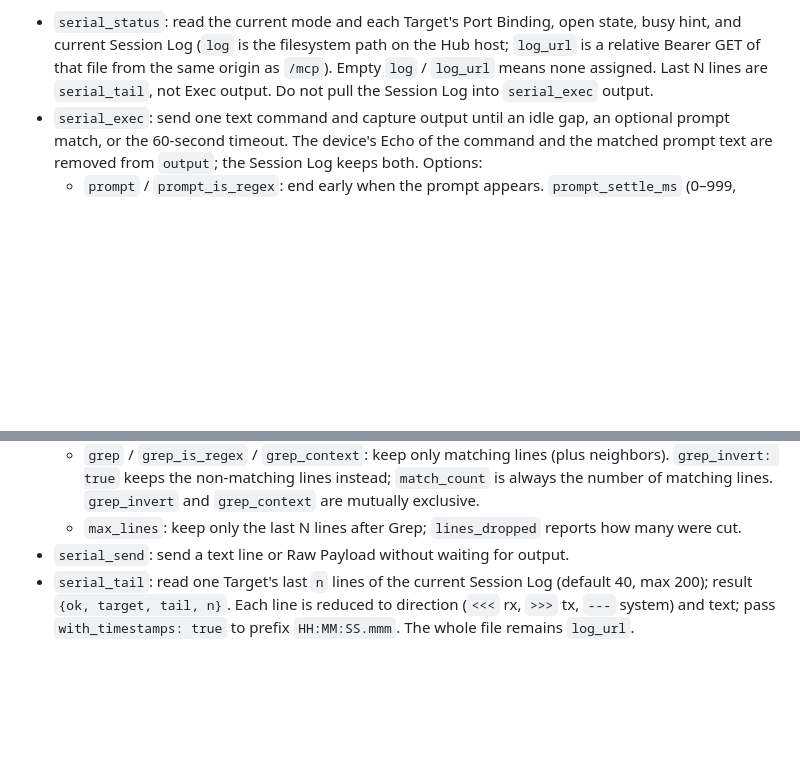
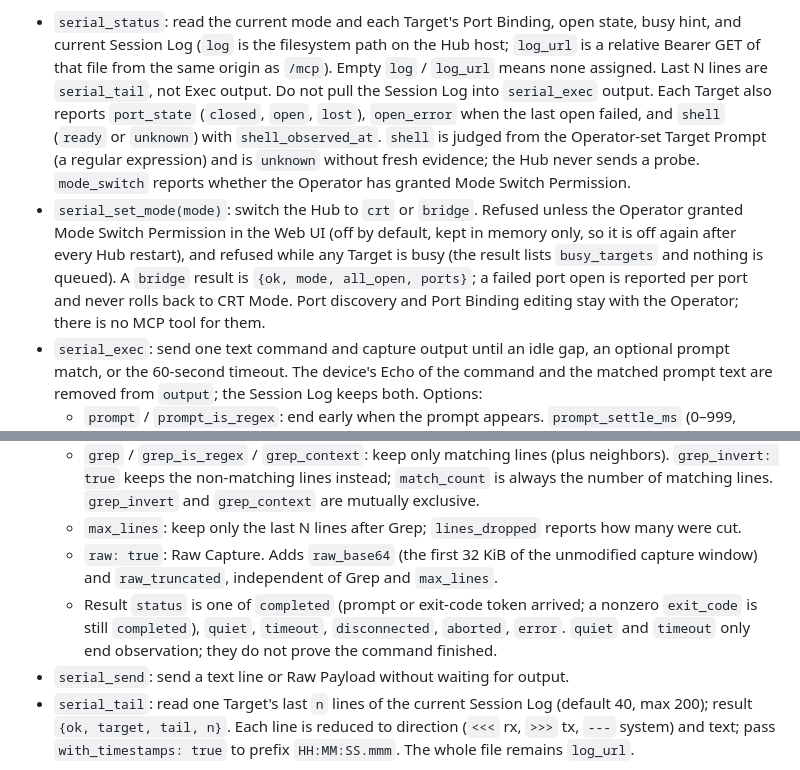
Before and after one commit to tt33415366/serial-bridge-mcp, a Markdown page: README.md, 2 parts joined by grey strips. Rendered like a GitHub page; blank space fills up the shorter version.

Commit message:
docs: document Agent mode switching, Exec Status and Port State
Align the Target Prompt glossary entry and the README tool list with the new
behavior.

```diff
--- a/README.md
+++ b/README.md
@@ -72,7 +72,20 @@ Use `/mcp` exactly; the Web UI is at `/`. The MCP Server exposes:
   path on the Hub host; `log_url` is a relative Bearer GET of that file from
   the same origin as `/mcp`). Empty `log` / `log_url` means none assigned.
   Last N lines are `serial_tail`, not Exec output. Do not pull the Session Log
-  into `serial_exec` output.
+  into `serial_exec` output. Each Target also reports `port_state` (`closed`,
+  `open`, `lost`), `open_error` when the last open failed, and `shell`
+  (`ready` or `unknown`) with `shell_observed_at`. `shell` is judged from the
+  Operator-set Target Prompt (a regular expression) and is `unknown` without
+  fresh evidence; the Hub never sends a probe. `mode_switch` reports whether
+  the Operator has granted Mode Switch Permission.
+- `serial_set_mode(mode)`: switch the Hub to `crt` or `bridge`. Refused unless
+  the Operator granted Mode Switch Permission in the Web UI (off by default,
+  kept in memory only, so it is off again after every Hub restart), and
+  refused while any Target is busy (the result lists `busy_targets` and
+  nothing is queued). A `bridge` result is `{ok, mode, all_open, ports}`; a
+  failed port open is reported per port and never rolls back to CRT Mode.
+  Port discovery and Port Binding editing stay with the Operator; there is no
+  MCP tool for them.
 - `serial_exec`: send one text command and capture output until an idle gap,
   an optional prompt match, or the 60-second timeout. The device's Echo of the
   command and the matched prompt text are removed from `output`; the Session
@@ -92,6 +105,13 @@ Use `/mcp` exactly; the Web UI is at `/`. The MCP Server exposes:
     `grep_context` are mutually exclusive.
   - `max_lines`: keep only the last N lines after Grep; `lines_dropped`
     reports how many were cut.
+  - `raw: true`: Raw Capture. Adds `raw_base64` (the first 32 KiB of the
+    unmodified capture window) and `raw_truncated`, independent of Grep and
+    `max_lines`.
+  - Result `status` is one of `completed` (prompt or exit-code token arrived;
+    a nonzero `exit_code` is still `completed`), `quiet`, `timeout`,
+    `disconnected`, `aborted`, `error`. `quiet` and `timeout` only end
+    observation; they do not prove the command finished.
 - `serial_send`: send a text line or Raw Payload without waiting for output.
 - `serial_tail`: read one Target's last `n` lines of the current Session Log
   (default 40, max 200); result `{ok, target, tail, n}`. Each line is reduced
```
Also changed, not shown: CONTEXT.md (+1 -1 lines).
